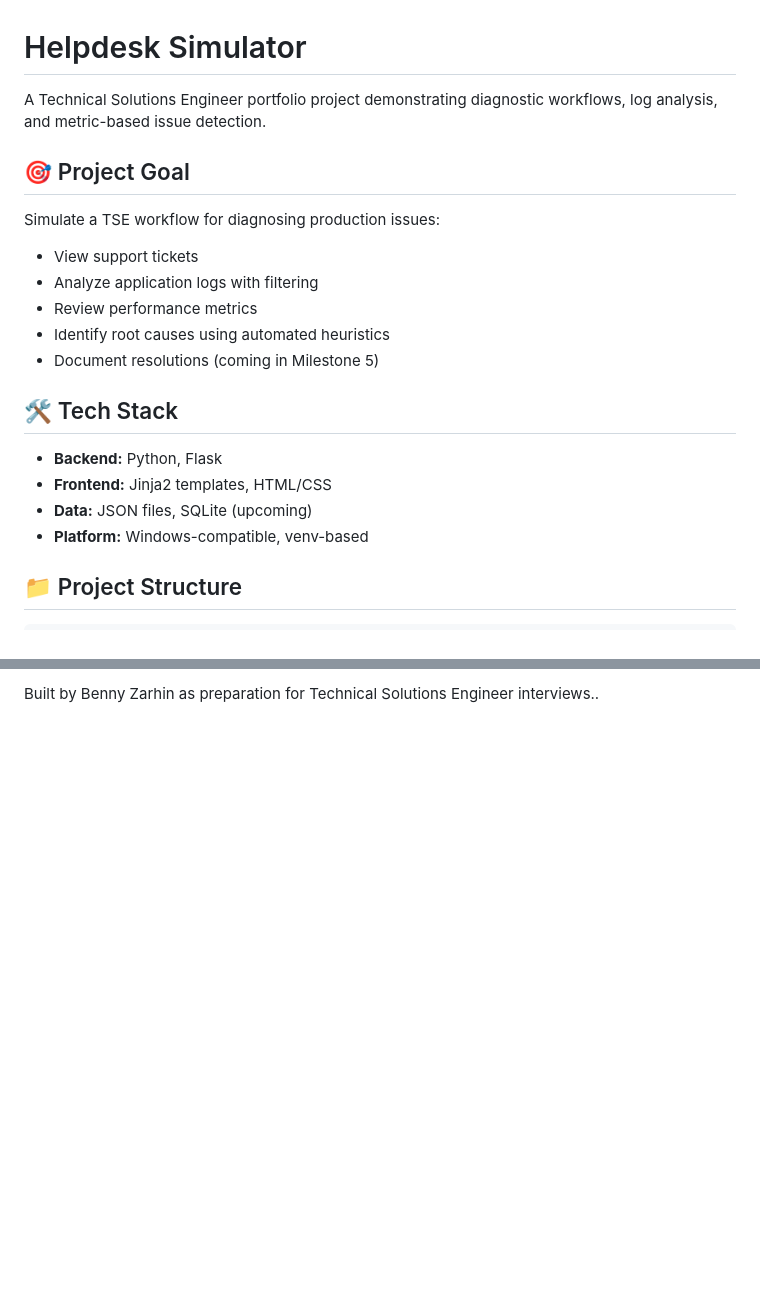
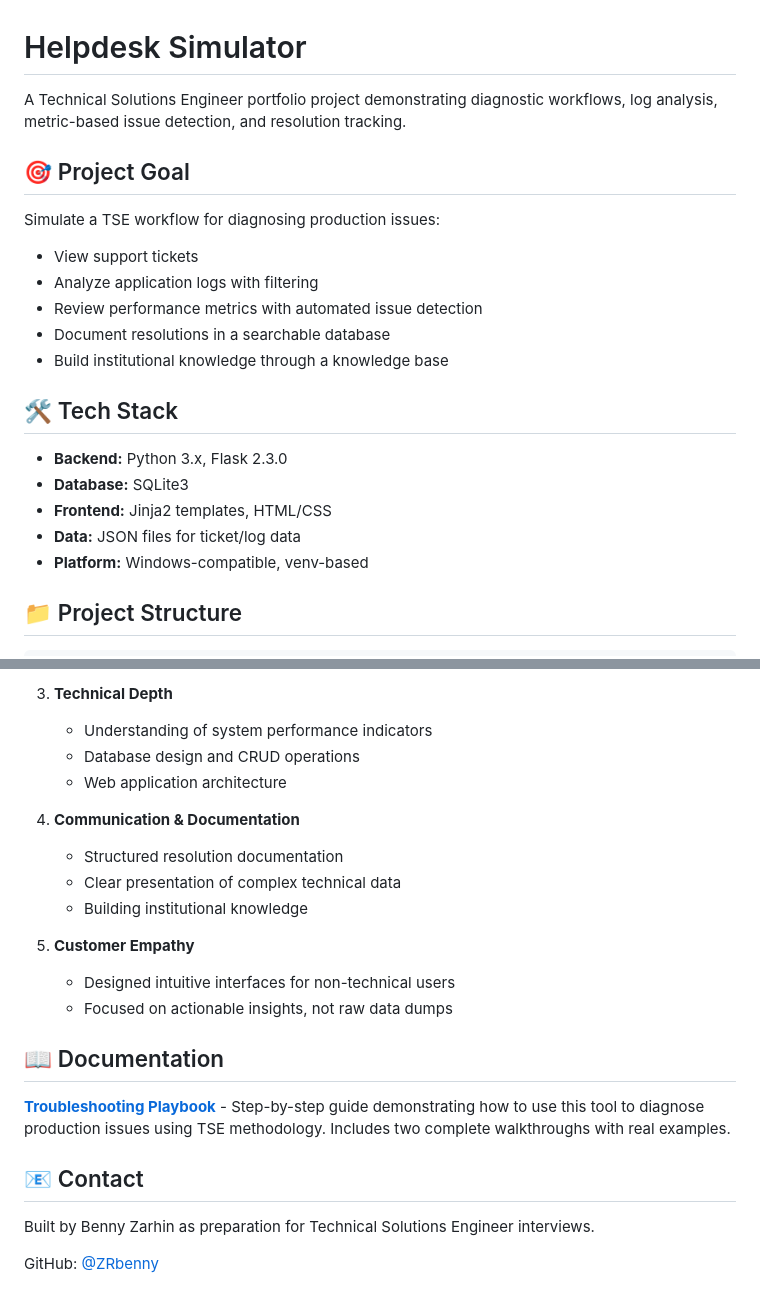
Before and after one commit to ZRbenny/Helpdesk-Simulator---TSE-PortfolioProject, a Markdown page: README.md, 2 parts joined by grey strips. GitHub-like rendering; blank space fills up the shorter version.

```diff
--- a/README.md
+++ b/README.md
@@ -1,21 +1,22 @@
 # Helpdesk Simulator
 
-A Technical Solutions Engineer portfolio project demonstrating diagnostic workflows, log analysis, and metric-based issue detection.
+A Technical Solutions Engineer portfolio project demonstrating diagnostic workflows, log analysis, metric-based issue detection, and resolution tracking.
 
 ## 🎯 Project Goal
 
 Simulate a TSE workflow for diagnosing production issues:
 - View support tickets
 - Analyze application logs with filtering
-- Review performance metrics
-- Identify root causes using automated heuristics
-- Document resolutions (coming in Milestone 5)
+- Review performance metrics with automated issue detection
+- Document resolutions in a searchable database
+- Build institutional knowledge through a knowledge base
 
 ## 🛠️ Tech Stack
 
-- **Backend:** Python, Flask
+- **Backend:** Python 3.x, Flask 2.3.0
+- **Database:** SQLite3
 - **Frontend:** Jinja2 templates, HTML/CSS
-- **Data:** JSON files, SQLite (upcoming)
+- **Data:** JSON files for ticket/log data
 - **Platform:** Windows-compatible, venv-based
 
 ## 📁 Project Structure
@@ -154,2 +174,24 @@ This project demonstrates:
 
-Built by Benny Zarhin as preparation for Technical Solutions Engineer interviews..
+3. **Technical Depth**
+   - Understanding of system performance indicators
+   - Database design and CRUD operations
+   - Web application architecture
+
+4. **Communication & Documentation**
+   - Structured resolution documentation
+   - Clear presentation of complex technical data
+   - Building institutional knowledge
+
+5. **Customer Empathy**
+   - Designed intuitive interfaces for non-technical users
+   - Focused on actionable insights, not raw data dumps
+
+## 📖 Documentation
+
+**[Troubleshooting Playbook](docs/troubleshooting-playbook.md)** - Step-by-step guide demonstrating how to use this tool to diagnose production issues using TSE methodology. Includes two complete walkthroughs with real examples.
+
+## 📧 Contact
+
+Built by Benny Zarhin as preparation for Technical Solutions Engineer interviews.
+
+GitHub: [@ZRbenny](https://github.com/ZRbenny)
```
Also changed, not shown: other parts of README.md (+52 -33 lines).
